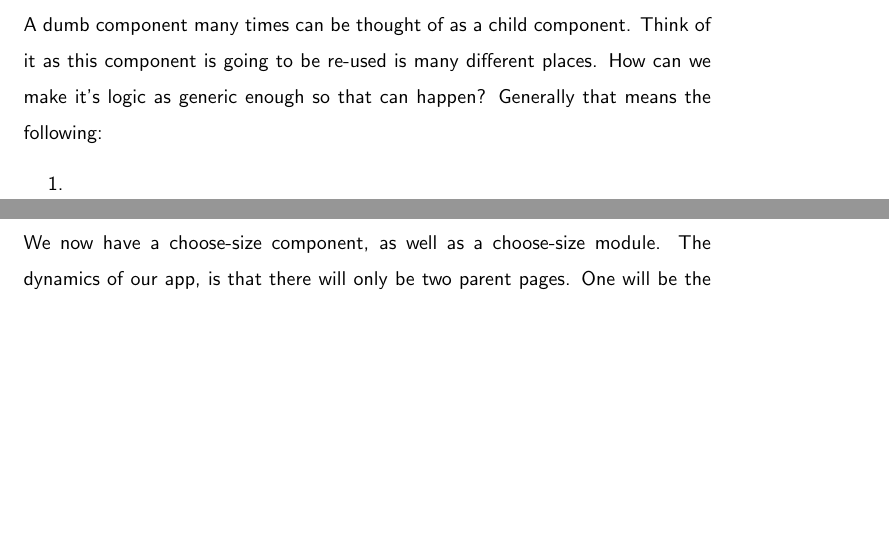
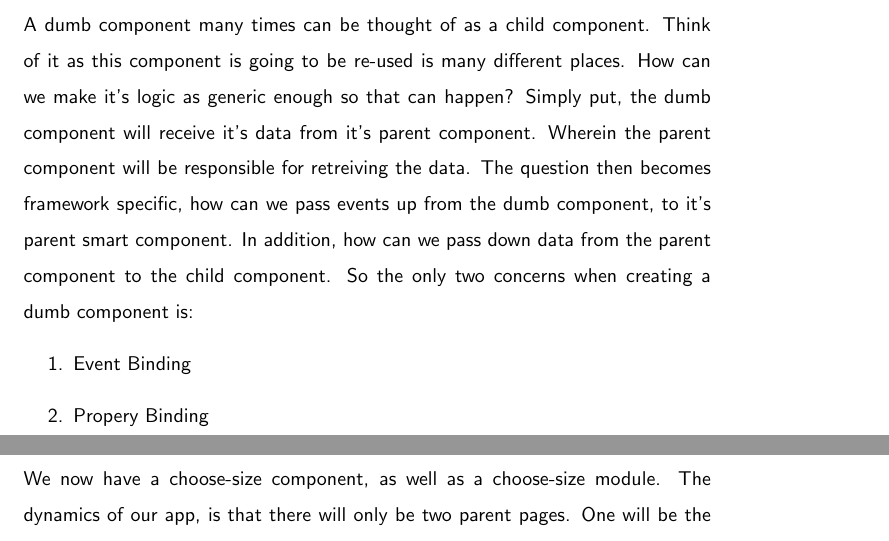
Before and after one commit to razroo/angular-content, a LaTeX document (main.tex, which reads smart-vs-dumb-components/smart-vs-dumb-components.tex): two parts of pages 67 and 68 of 167, joined at a grey line, cut so that both start at the same text, the shorter picture padded with empty space. Compiled offline with pdfLaTeX.

Commit message:
Complete paragraph for creating a dumb component.

```diff
--- a/smart-vs-dumb-components/smart-vs-dumb-components.tex
+++ b/smart-vs-dumb-components/smart-vs-dumb-components.tex
@@ -13,8 +13,14 @@ learn as well.
 \subsection{ What is a Dumb Component }
 A dumb component many times can be thought of as a child component. Think of it
 as this component is going to be re-used is many different places. How can we
-make it's logic as generic enough so that can happen? Generally that means the
-following:
+make it's logic as generic enough so that can happen? Simply put, the dumb
+component will receive it's data from it's parent component. Wherein the parent
+component will be responsible for retreiving the data. The question then becomes
+framework specific, how can we pass events up from the dumb component, to it's
+parent smart component. In addition, how can we pass down data from the parent
+component to the child component.
+So the only two concerns when creating a dumb component is:
 \begin{enumerate}
-  \item
+  \item Event Binding
+  \item Propery Binding
 \end{enumerate}
```
